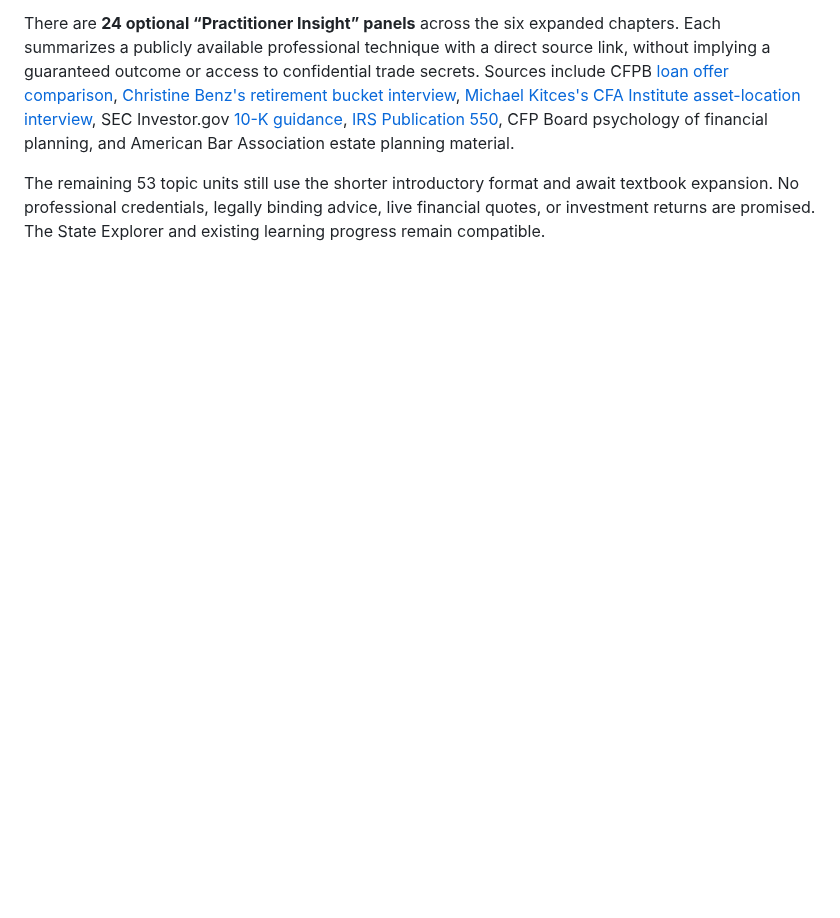
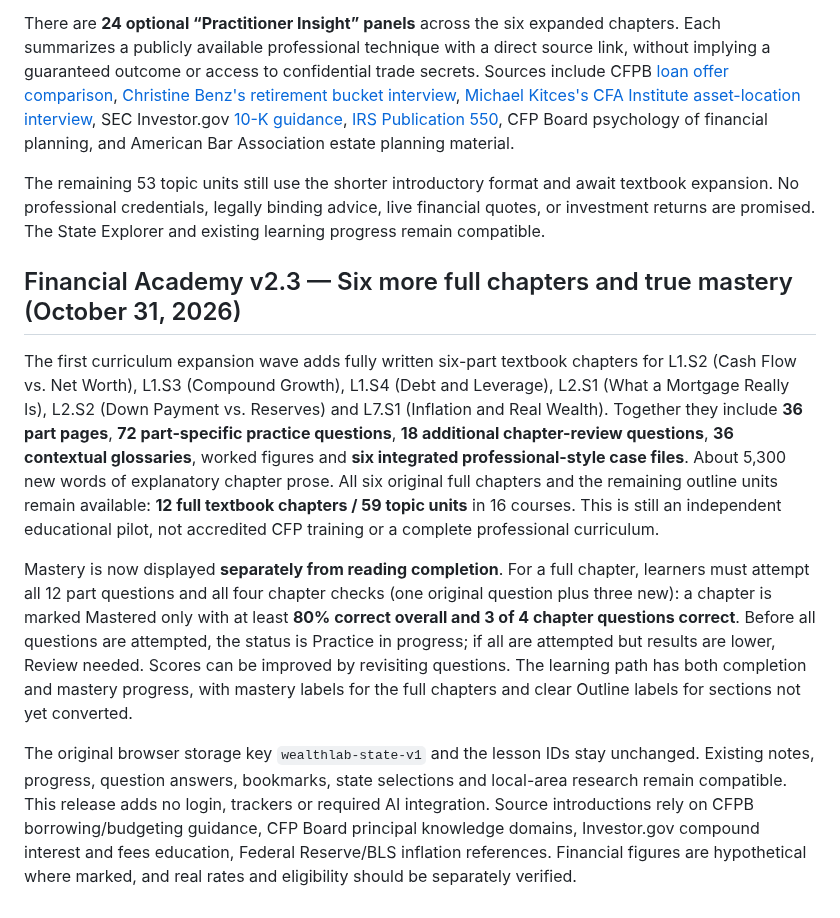
Before and after one commit to mvolkert84/wealth-lab, a Markdown page: README.md, the part around the change. Drawn GitHub-style; blank space fills up the shorter version.

Commit message:
Document v2.3 academy curriculum, case files, assessments and mastery criteria

```diff
--- a/README.md
+++ b/README.md
@@ -65,3 +65,10 @@ Each of the 36 reading parts includes **two independent interactive multiple-cho
 There are **24 optional “Practitioner Insight” panels** across the six expanded chapters. Each summarizes a publicly available professional technique with a direct source link, without implying a guaranteed outcome or access to confidential trade secrets. Sources include CFPB [loan offer comparison](https://www.consumerfinance.gov/owning-a-home/compare/compare-loan-estimates/), [Christine Benz's retirement bucket interview](https://www.morningstar.com/portfolios/retirement-bucket-basics-qa-with-morningstars-christine-benz), [Michael Kitces's CFA Institute asset-location interview](https://rpc.cfainstitute.org/research/multimedia/2018/new-perspectives-on-asset-location-decisions), SEC Investor.gov [10-K guidance](https://www.investor.gov/introduction-investing/getting-started/researching-investments/how-read-10-k), [IRS Publication 550](https://www.irs.gov/publications/p550), CFP Board psychology of financial planning, and American Bar Association estate planning material.
 
 The remaining 53 topic units still use the shorter introductory format and await textbook expansion. No professional credentials, legally binding advice, live financial quotes, or investment returns are promised. The State Explorer and existing learning progress remain compatible.
+
+## Financial Academy v2.3 — Six more full chapters and true mastery (October 31, 2026)
+The first curriculum expansion wave adds fully written six-part textbook chapters for L1.S2 (Cash Flow vs. Net Worth), L1.S3 (Compound Growth), L1.S4 (Debt and Leverage), L2.S1 (What a Mortgage Really Is), L2.S2 (Down Payment vs. Reserves) and L7.S1 (Inflation and Real Wealth). Together they include **36 part pages**, **72 part-specific practice questions**, **18 additional chapter-review questions**, **36 contextual glossaries**, worked figures and **six integrated professional-style case files**. About 5,300 new words of explanatory chapter prose. All six original full chapters and the remaining outline units remain available: **12 full textbook chapters / 59 topic units** in 16 courses. This is still an independent educational pilot, not accredited CFP training or a complete professional curriculum.
+
+Mastery is now displayed **separately from reading completion**. For a full chapter, learners must attempt all 12 part questions and all four chapter checks (one original question plus three new): a chapter is marked Mastered only with at least **80% correct overall and 3 of 4 chapter questions correct**. Before all questions are attempted, the status is Practice in progress; if all are attempted but results are lower, Review needed. Scores can be improved by revisiting questions. The learning path has both completion and mastery progress, with mastery labels for the full chapters and clear Outline labels for sections not yet converted.
+
+The original browser storage key `wealthlab-state-v1` and the lesson IDs stay unchanged. Existing notes, progress, question answers, bookmarks, state selections and local-area research remain compatible. This release adds no login, trackers or required AI integration. Source introductions rely on CFPB borrowing/budgeting guidance, CFP Board principal knowledge domains, Investor.gov compound interest and fees education, Federal Reserve/BLS inflation references. Financial figures are hypothetical where marked, and real rates and eligibility should be separately verified.
```
